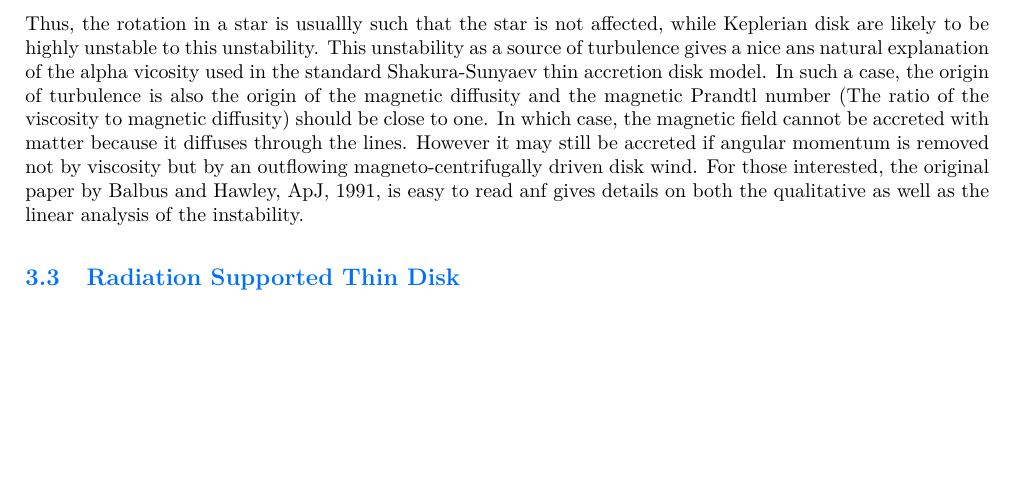
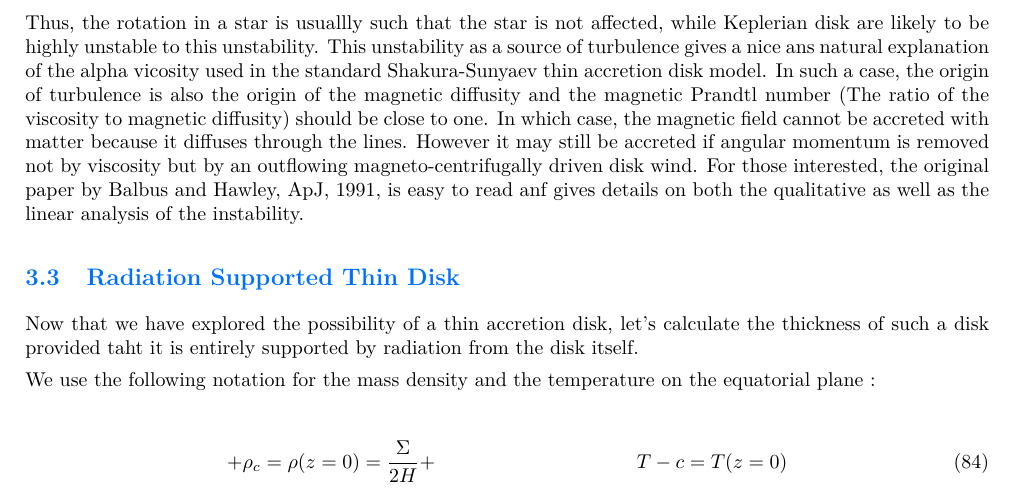
Before and after one commit to M2-AAIS/Poly_ET8, a LaTeX document (ET8.tex): part of page 17 of 25, cut so that both start at the same text, the shorter picture padded with empty space. Compiled offline with pdfLaTeX.

Commit message:
Re-add interesting part of f338a17

```diff
--- a/ET8.tex
+++ b/ET8.tex
@@ -1085,6 +1085,17 @@ analysis of the instability.
 
 
 \subsection{Radiation Supported Thin Disk}
+
+Now that we have explored the possibility of a thin accretion disk, let's calculate the thickness
+of such a disk provided taht it is entirely supported by radiation from the disk itself.
+
+We use the following notation for the mass density and the temperature on the equatorial  plane :
+
+\begin{align}
+   +  & \rho_c = \rho(z=0) = \frac{\Sigma}{2H}
+   +  & T-c = T(z=0)
+\end{align}
+
 \subsection{Advection Dominated disks and slim disks}
 \subsection{Magnetized Accretion disks}
 
```
